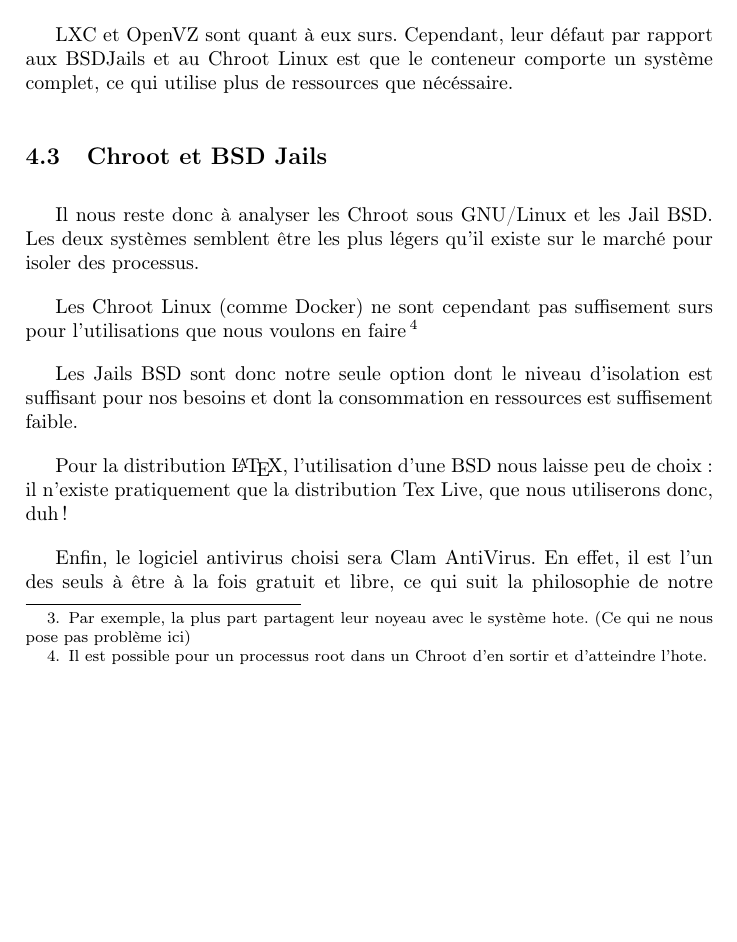
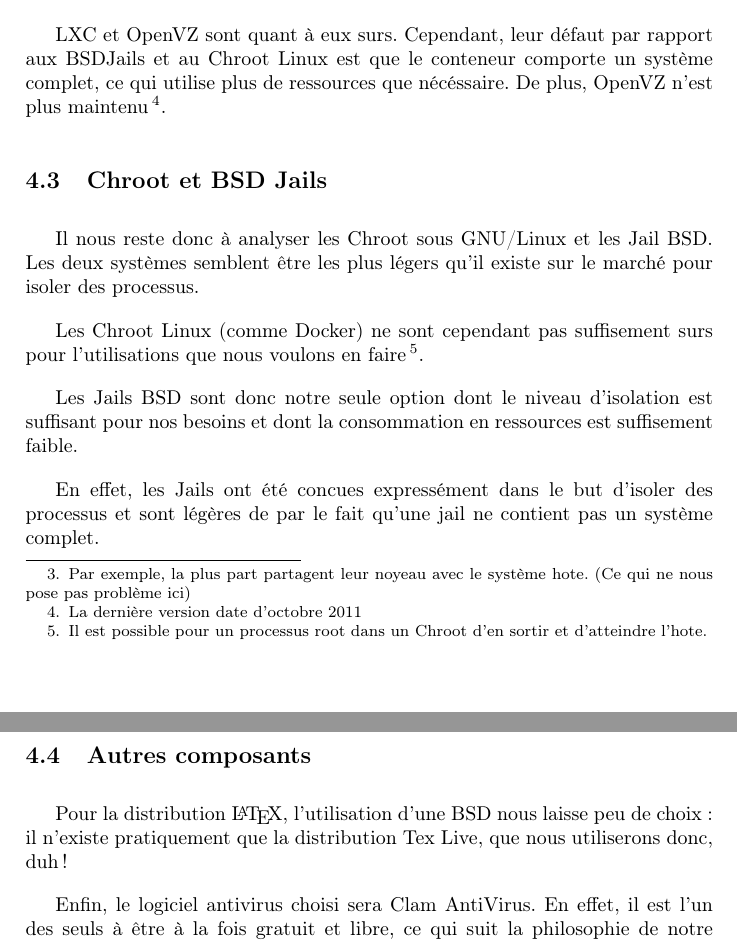
Before and after one commit to C4ptainCrunch/info-f-309, a LaTeX document (analyse/rapport.tex): part of page 3 of 4 before the commit and two parts of pages 3 and 4 of 4 after it, the two joined at a grey line, cut so that both start at the same text, the shorter picture padded with empty space. Compiled offline with pdfLaTeX.

Commit message:
Commit²

```diff
--- a/analyse/rapport.tex
+++ b/analyse/rapport.tex
@@ -82,17 +84,23 @@ Voici les différentes alternatives que nous avons sélectionnées :
 
 Nous n'avons pas retenu Docker car c'est une solution assez jeune et qu'il n'est pas certain qu'un Docker soit suffisement sur : la documentation officielle recommande de ne pas faire tourner de processus dans on a pas confiance en root.
 
-LXC et OpenVZ sont quant à eux surs. Cependant, leur défaut par rapport aux BSDJails et au Chroot Linux est que le conteneur comporte un système complet, ce qui utilise plus de ressources que nécéssaire.
+LXC et OpenVZ sont quant à eux surs.
+Cependant, leur défaut par rapport aux BSDJails et au Chroot Linux est que le conteneur comporte un système complet, ce qui utilise plus de ressources que nécéssaire.
+De plus, OpenVZ n'est plus maintenu\footnote{La dernière version date d'octobre 2011}.
 
 \subsection{Chroot et BSD Jails}
 
-Il nous reste donc à analyser les Chroot sous GNU/Linux et les Jail BSD. Les deux systèmes semblent être les plus légers qu'il existe sur le marché pour isoler des processus.
+Il nous reste donc à analyser les Chroot sous GNU/Linux et les Jail BSD.
+Les deux systèmes semblent être les plus légers qu'il existe sur le marché pour isoler des processus.
 
 
-Les Chroot Linux (comme Docker) ne sont cependant pas suffisement surs pour l'utilisations que nous voulons en faire\footnote{Il est possible pour un processus root dans un Chroot d'en sortir et d'atteindre l'hote.}
+Les Chroot Linux (comme Docker) ne sont cependant pas suffisement surs pour l'utilisations que nous voulons en faire\footnote{Il est possible pour un processus root dans un Chroot d'en sortir et d'atteindre l'hote.}.
 
 Les Jails BSD sont donc notre seule option dont le niveau d'isolation est suffisant pour nos besoins et dont la consommation en ressources est suffisement faible.
 
+En effet, les Jails ont été concues expressément dans le but d'isoler des processus et sont légères de par le fait qu'une jail ne contient pas un système complet.
+
+\subsection{Autres composants}
 
 Pour la distribution \LaTeX, l'utilisation d'une BSD nous laisse peu de choix: il n'existe pratiquement que la distribution Tex Live, que nous utiliserons donc, duh! %TODO
 
```
Also changed, not shown: analyse/rapport.tex (2 more changed lines).
